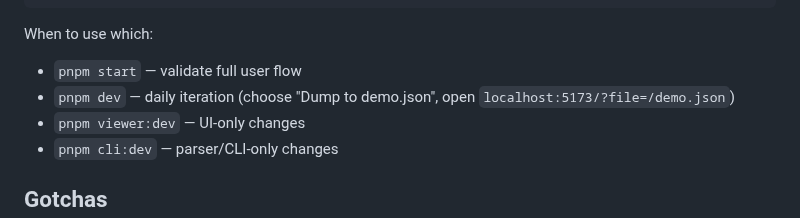
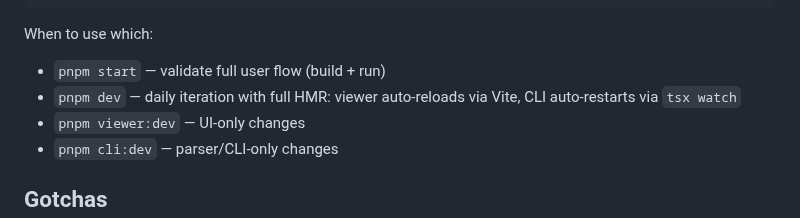
Before and after one commit to tuo-lei/vibe-replay, a Markdown page: CLAUDE.md, the part around the change. GitHub-like rendering.

Commit message:
docs: update CLAUDE.md for new dev mode HMR workflow
Generated with [Claude Code](https://claude.ai/code)
via [Happy](https://happy.engineering)

Co-Authored-By: Claude <noreply@anthropic.com>
Co-Authored-By: Happy <yesreply@happy.engineering>

````diff
--- a/CLAUDE.md
+++ b/CLAUDE.md
@@ -22,8 +22,8 @@ pnpm dev:dashboard         # Dev mode with dashboard flag (-d)
 ```
 
 When to use which:
-- `pnpm start` — validate full user flow
-- `pnpm dev` — daily iteration (choose "Dump to demo.json", open `localhost:5173/?file=/demo.json`)
+- `pnpm start` — validate full user flow (build + run)
+- `pnpm dev` — daily iteration with full HMR: viewer auto-reloads via Vite, CLI auto-restarts via `tsx watch`
 - `pnpm viewer:dev` — UI-only changes
 - `pnpm cli:dev` — parser/CLI-only changes
 
````
